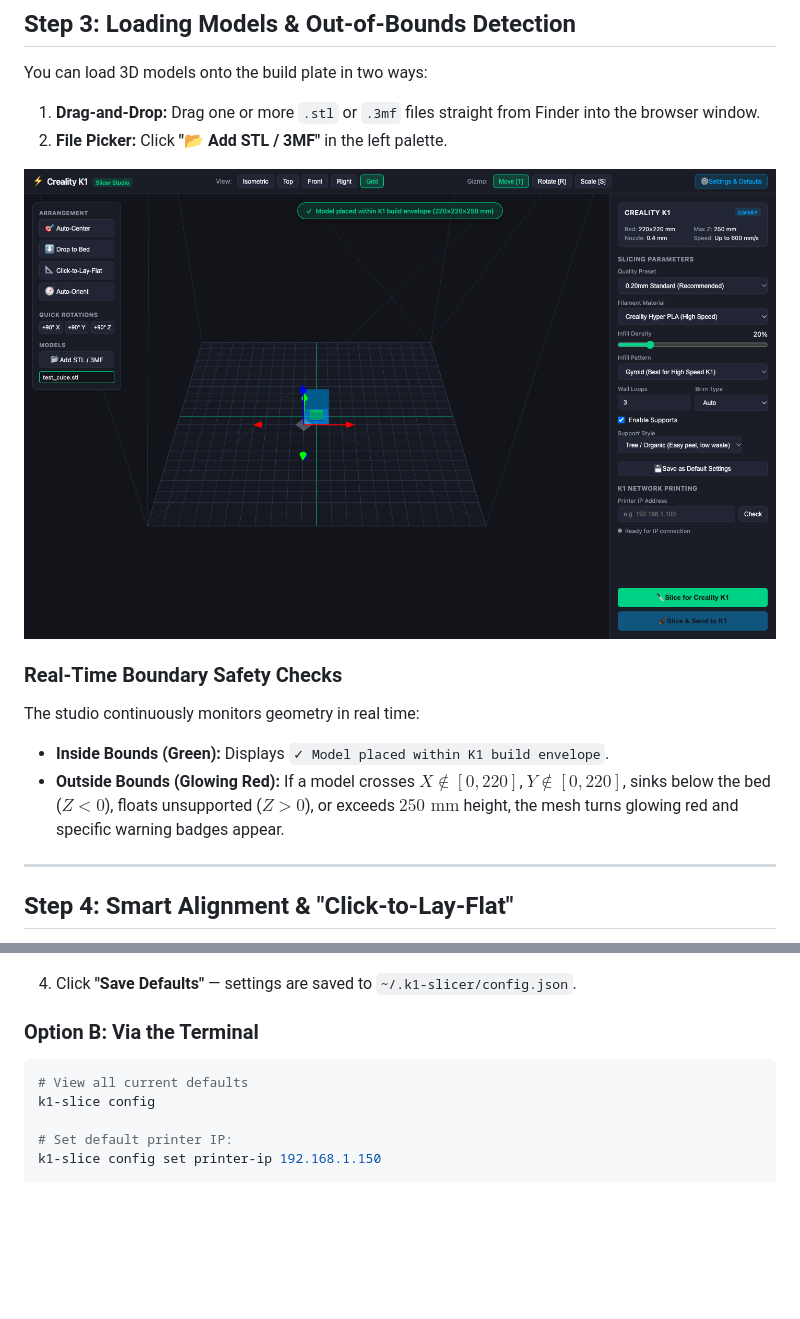
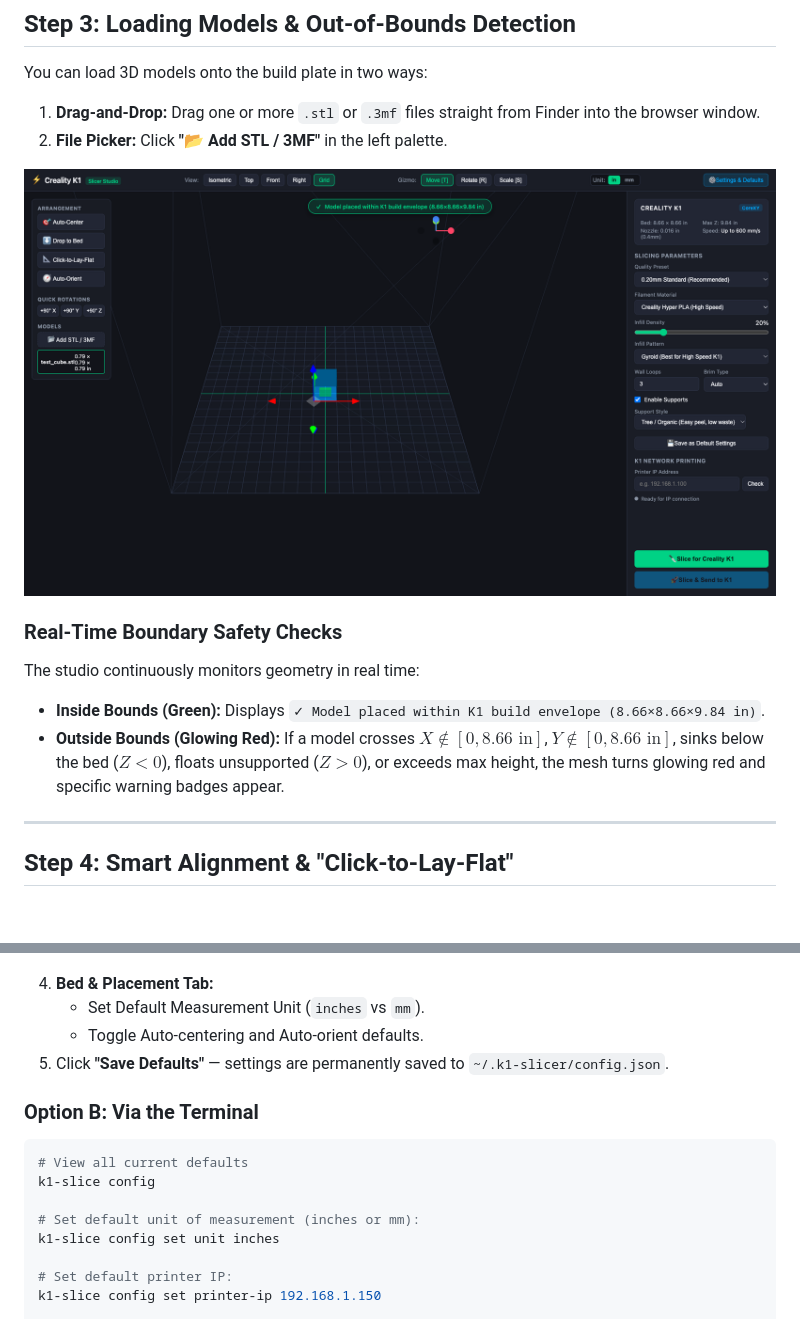
Before and after one commit to PopBot/creality-slicer-util, a Markdown page: TUTORIAL.md, 2 parts joined by grey strips. Rendered like a GitHub page; pictures changed too: assets/studio_model_loaded.png; blank space fills up the shorter version.

````diff
--- a/TUTORIAL.md
+++ b/TUTORIAL.md
@@ -108,8 +115,8 @@ You can load 3D models onto the build plate in two ways:
 
 ### Real-Time Boundary Safety Checks
 The studio continuously monitors geometry in real time:
-- **Inside Bounds (Green):** Displays `✓ Model placed within K1 build envelope`.
-- **Outside Bounds (Glowing Red):** If a model crosses $X \notin [0, 220]$, $Y \notin [0, 220]$, sinks below the bed ($Z < 0$), floats unsupported ($Z > 0$), or exceeds $250\text{ mm}$ height, the mesh turns glowing red and specific warning badges appear.
+- **Inside Bounds (Green):** Displays `✓ Model placed within K1 build envelope (8.66×8.66×9.84 in)`.
+- **Outside Bounds (Glowing Red):** If a model crosses $X \notin [0, 8.66\text{ in}]$, $Y \notin [0, 8.66\text{ in}]$, sinks below the bed ($Z < 0$), floats unsupported ($Z > 0$), or exceeds max height, the mesh turns glowing red and specific warning badges appear.
 
 ---
 
@@ -155,12 +162,18 @@ You can configure and persist your default preferences so you never have to re-e
 
 ![Slicing Defaults Tab](assets/studio_settings_slicing.png)
 
-4. Click **"Save Defaults"** — settings are saved to `~/.k1-slicer/config.json`.
+4. **Bed & Placement Tab:**
+   - Set Default Measurement Unit (`inches` vs `mm`).
+   - Toggle Auto-centering and Auto-orient defaults.
+5. Click **"Save Defaults"** — settings are permanently saved to `~/.k1-slicer/config.json`.
 
 ### Option B: Via the Terminal
 ```bash
 # View all current defaults
 k1-slice config
+
+# Set default unit of measurement (inches or mm):
+k1-slice config set unit inches
 
 # Set default printer IP:
 k1-slice config set printer-ip 192.168.1.150
````
Also changed, not shown: other parts of TUTORIAL.md (+7 -0 lines), README.md (+17 -2 lines), assets/studio_overview.png, assets/studio_settings_modal.png, 6 other files.
